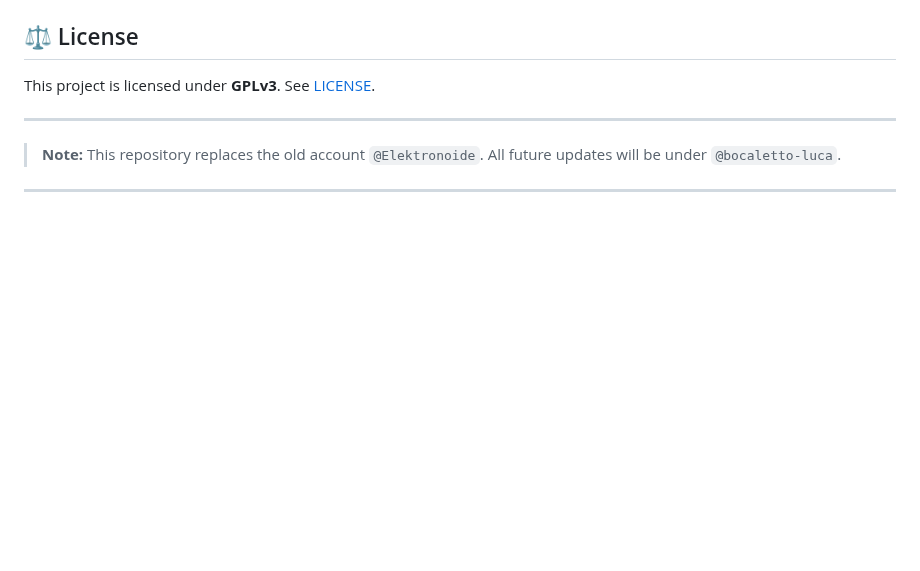
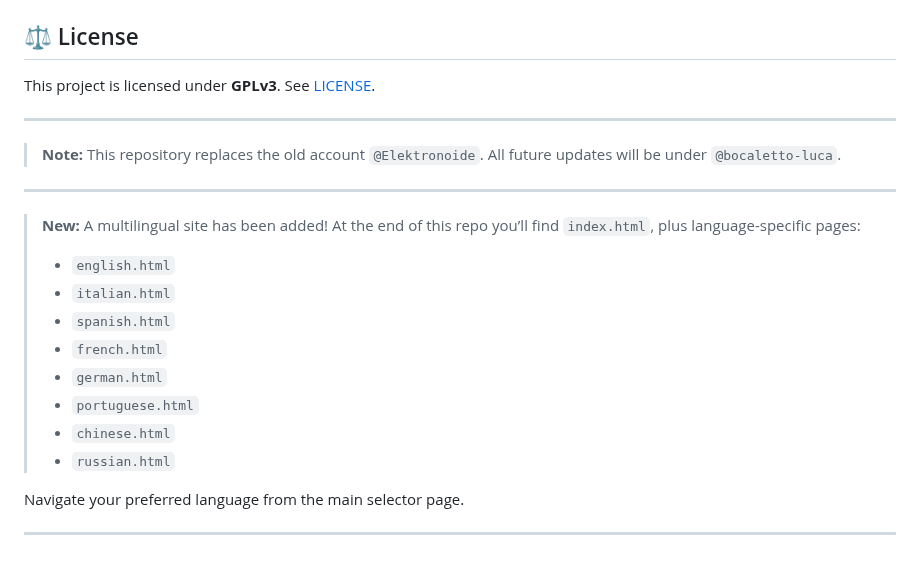
Before and after one commit to bocaletto-luca/Chords-Note-Music, a Markdown page: README.md, the part around the change. Drawn GitHub-style; blank space fills up the shorter version.

```diff
--- a/README.md
+++ b/README.md
@@ -158,3 +158,17 @@ This project is licensed under **GPLv3**. See [LICENSE](LICENSE).
 > **Note:** This repository replaces the old account `@Elektronoide`. All future updates will be under `@bocaletto-luca`.
 
 ---
+
+> **New:** A multilingual site has been added! At the end of this repo you’ll find `index.html`, plus language-specific pages:
+> - `english.html`
+> - `italian.html`
+> - `spanish.html`
+> - `french.html`
+> - `german.html`
+> - `portuguese.html`
+> - `chinese.html`
+> - `russian.html`
+
+Navigate your preferred language from the main selector page.
+
+---
```
